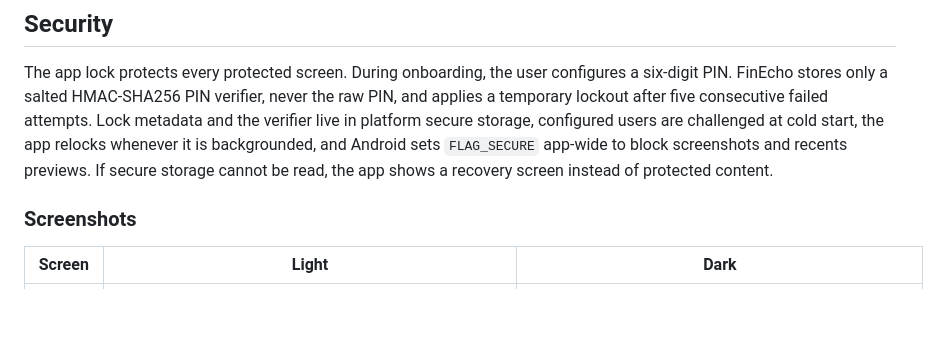
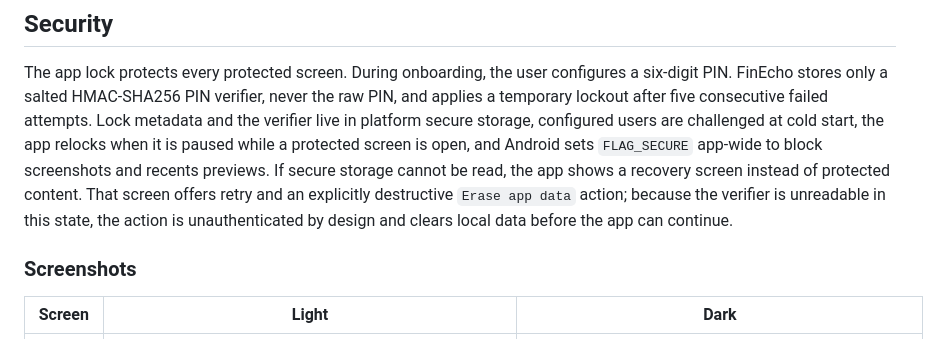
Before and after one commit to OmarAdel10/FinEcho, a Markdown page: README.md, the part around the change. GitHub-like rendering; blank space fills up the shorter version.

```diff
--- a/README.md
+++ b/README.md
@@ -25,9 +25,12 @@ configures a six-digit PIN. FinEcho stores only a salted HMAC-SHA256 PIN
 verifier, never the raw PIN, and applies a temporary lockout after five
 consecutive failed attempts. Lock metadata and the verifier live in platform
 secure storage, configured users are challenged at cold start, the app relocks
-whenever it is backgrounded, and Android sets `FLAG_SECURE` app-wide to block
-screenshots and recents previews. If secure storage cannot be read, the app
-shows a recovery screen instead of protected content.
+when it is paused while a protected screen is open, and Android sets
+`FLAG_SECURE` app-wide to block screenshots and recents previews. If secure
+storage cannot be read, the app shows a recovery screen instead of protected
+content. That screen offers retry and an explicitly destructive `Erase app
+data` action; because the verifier is unreadable in this state, the action is
+unauthenticated by design and clears local data before the app can continue.
 
 ### Screenshots
 
```
Also changed, not shown: docs/ARCHITECTURE.md (+7 -2 lines), docs/followups.md (+20 -5 lines).
